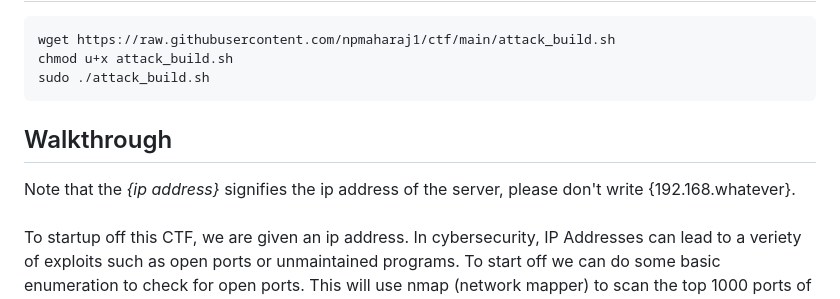
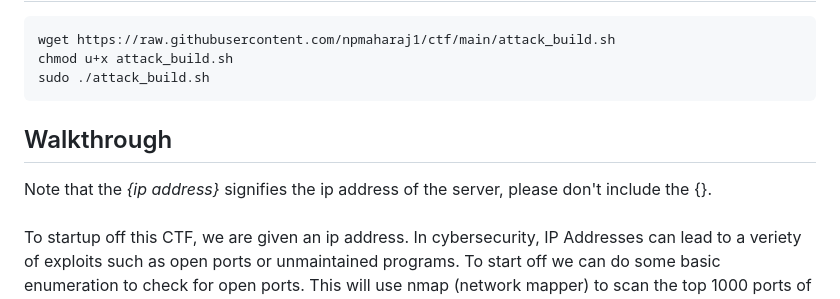
Before and after one commit to npmaharaj1/ctf, a Markdown page: README.md, the part around the change. GitHub-like rendering.

Commit message:
Update Walkthrough

````diff
--- a/README.md
+++ b/README.md
@@ -16,21 +16,8 @@ wget https://raw.githubusercontent.com/npmaharaj1/ctf/main/attack_build.sh
 chmod u+x attack_build.sh
 sudo ./attack_build.sh
 ```
-
-
-
-
-
-
-
-
-
-
-
-
-
 <h2>Walkthrough</h2>
-Note that the <i>{ip address}</i> signifies the ip address of the server, please don't write {192.168.whatever}. <br>
+Note that the <i>{ip address}</i> signifies the ip address of the server, please don't include the {}. <br>
 <br>
 To startup off this CTF, we are given an ip address. In cybersecurity, IP Addresses can lead to a veriety of exploits such as open ports or unmaintained programs. To start off we can do some basic enumeration to check for open ports. This will use nmap (network mapper) to scan the top 1000 ports of the ip address and print out all the information into the file scan.initial.
 
````
